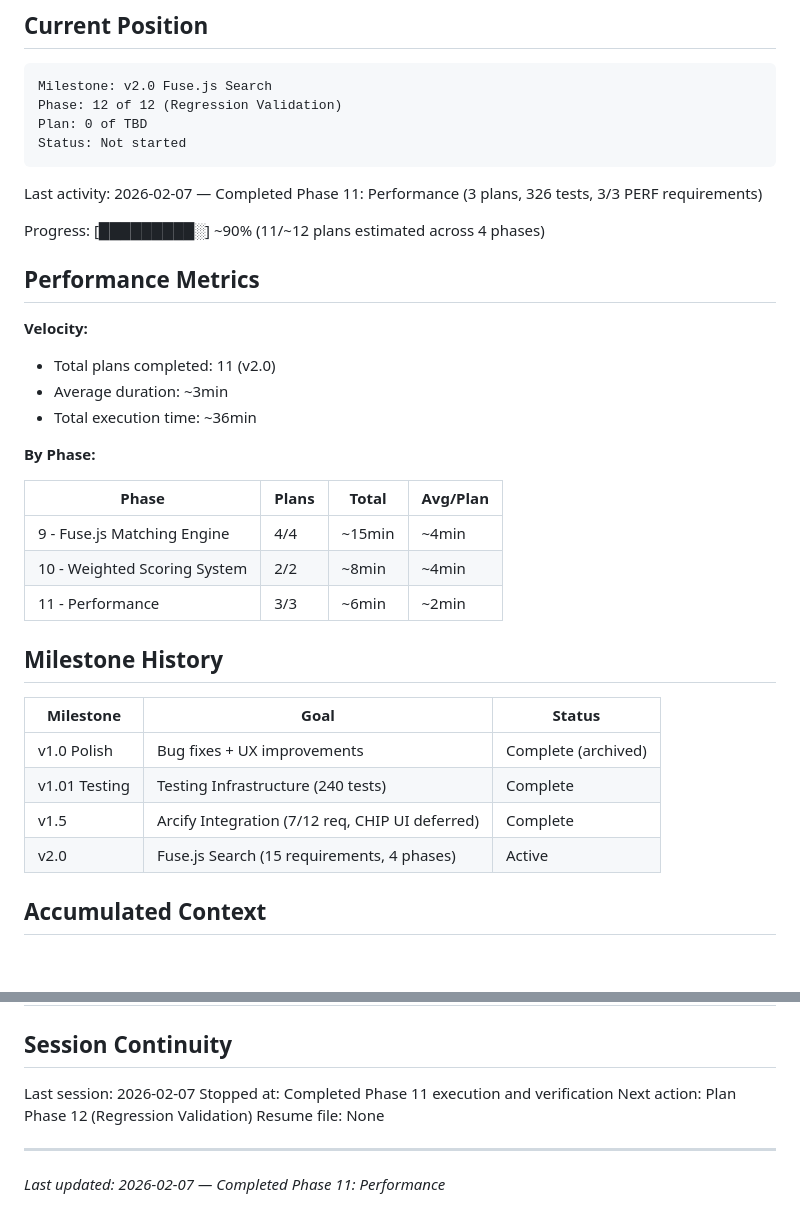
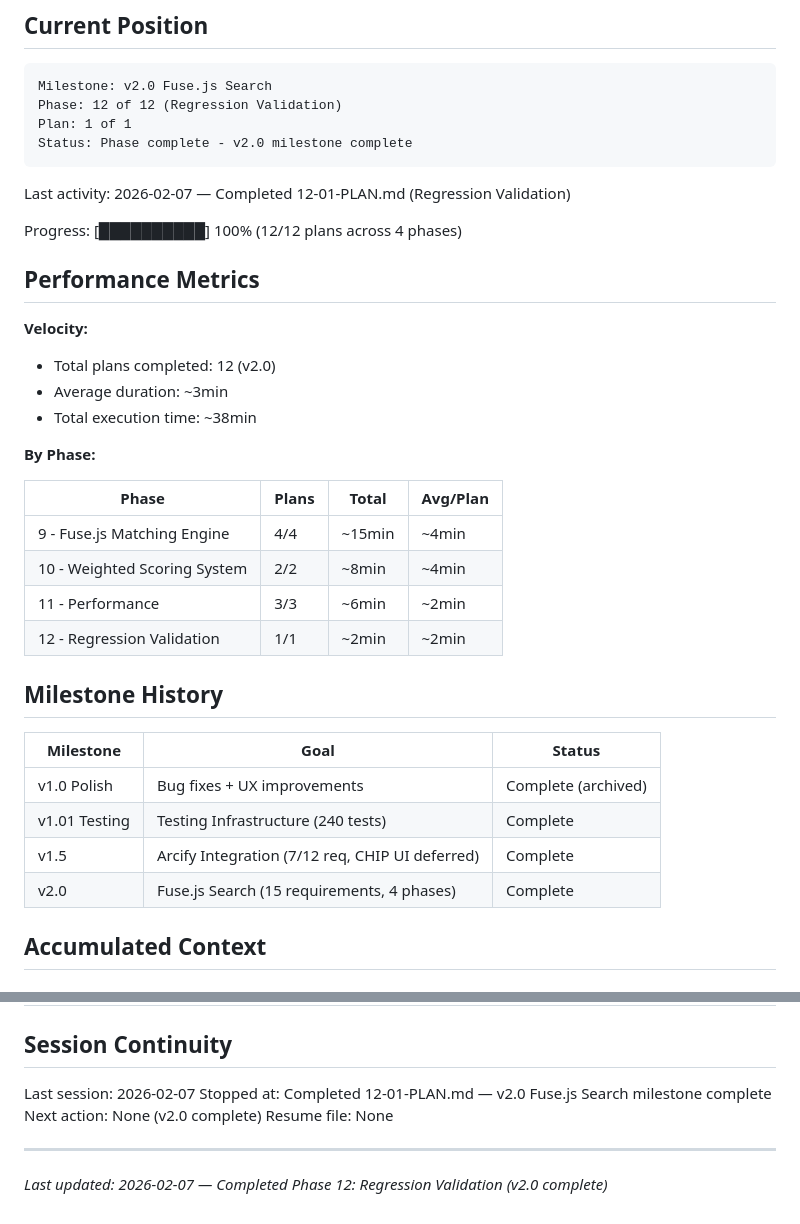
Before and after one commit to phulsechinmay/arcify-spotlight, a Markdown page: .planning/STATE.md, 2 parts joined by grey strips. GitHub-like rendering.

Commit message:
docs(12-01): complete regression validation plan
Tasks completed: 2/2
- Task 1: Verify REG-01 — Full test suite passes (326/326)
- Task 2: Write integration regression tests for REG-02 (11 new tests)

Final count: 337 tests, 15 files, 0 failures
SUMMARY: .planning/phases/12-regression-validation/12-01-SUMMARY.md

Co-Authored-By: Claude Opus 4.6 <noreply@anthropic.com>

````diff
--- a/.planning/STATE.md
+++ b/.planning/STATE.md
@@ -12,20 +12,20 @@ See: .planning/PROJECT.md (updated 2026-02-06)
 ```
 Milestone: v2.0 Fuse.js Search
 Phase: 12 of 12 (Regression Validation)
-Plan: 0 of TBD
-Status: Not started
+Plan: 1 of 1
+Status: Phase complete - v2.0 milestone complete
 ```
 
-Last activity: 2026-02-07 — Completed Phase 11: Performance (3 plans, 326 tests, 3/3 PERF requirements)
+Last activity: 2026-02-07 — Completed 12-01-PLAN.md (Regression Validation)
 
-Progress: [█████████░] ~90% (11/~12 plans estimated across 4 phases)
+Progress: [██████████] 100% (12/12 plans across 4 phases)
 
 ## Performance Metrics
 
 **Velocity:**
-- Total plans completed: 11 (v2.0)
+- Total plans completed: 12 (v2.0)
 - Average duration: ~3min
-- Total execution time: ~36min
+- Total execution time: ~38min
 
 **By Phase:**
 
@@ -34,6 +34,7 @@ Progress: [█████████░] ~90% (11/~12 plans estimated across 4
 | 9 - Fuse.js Matching Engine | 4/4 | ~15min | ~4min |
 | 10 - Weighted Scoring System | 2/2 | ~8min | ~4min |
 | 11 - Performance | 3/3 | ~6min | ~2min |
+| 12 - Regression Validation | 1/1 | ~2min | ~2min |
 
 ## Milestone History
 
@@ -42,7 +43,7 @@ Progress: [█████████░] ~90% (11/~12 plans estimated across 4
 | v1.0 Polish | Bug fixes + UX improvements | Complete (archived) |
 | v1.01 Testing | Testing Infrastructure (240 tests) | Complete |
 | v1.5 | Arcify Integration (7/12 req, CHIP UI deferred) | Complete |
-| v2.0 | Fuse.js Search (15 requirements, 4 phases) | Active |
+| v2.0 | Fuse.js Search (15 requirements, 4 phases) | Complete |
 
 ## Accumulated Context
 
@@ -95,10 +96,10 @@ None.
 ## Session Continuity
 
 Last session: 2026-02-07
-Stopped at: Completed Phase 11 execution and verification
-Next action: Plan Phase 12 (Regression Validation)
+Stopped at: Completed 12-01-PLAN.md — v2.0 Fuse.js Search milestone complete
+Next action: None (v2.0 complete)
 Resume file: None
 
 ---
 
-*Last updated: 2026-02-07 — Completed Phase 11: Performance*
+*Last updated: 2026-02-07 — Completed Phase 12: Regression Validation (v2.0 complete)*
````
Also changed, not shown: 1 other file.
